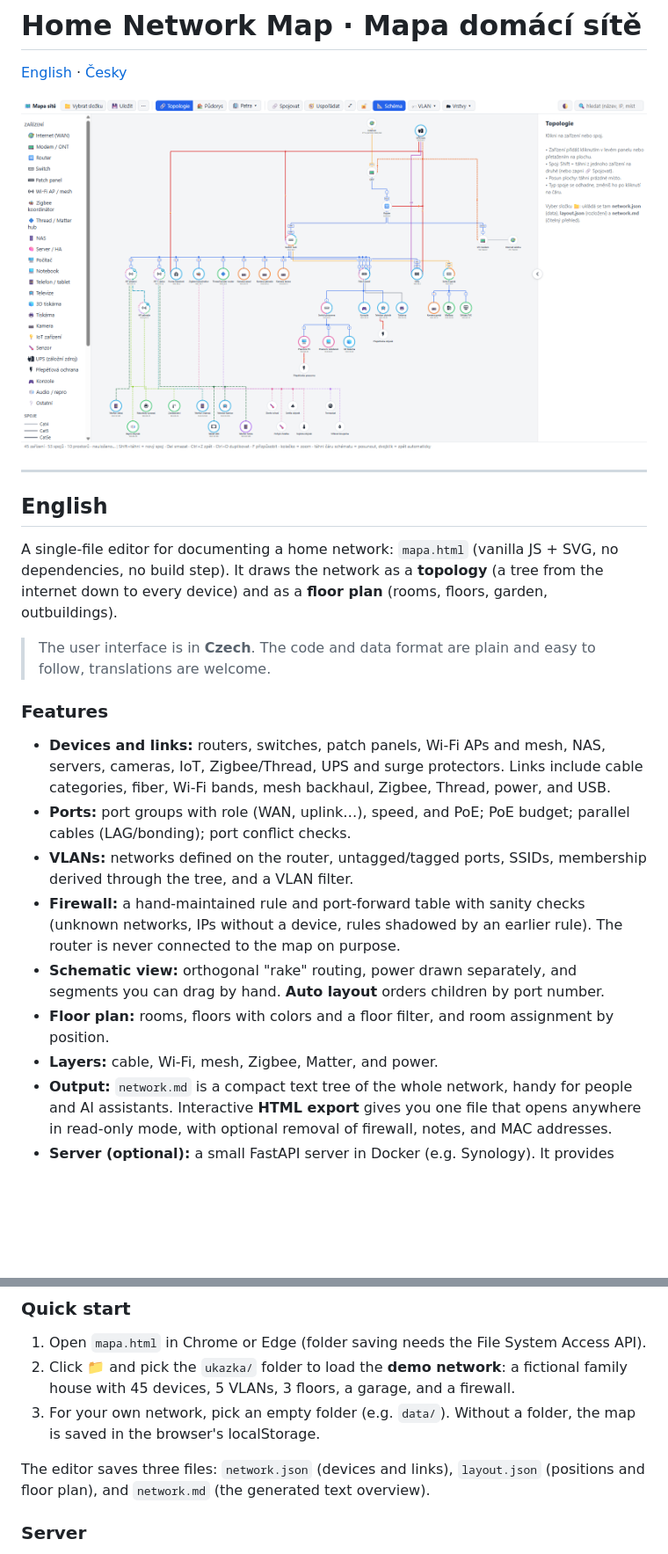
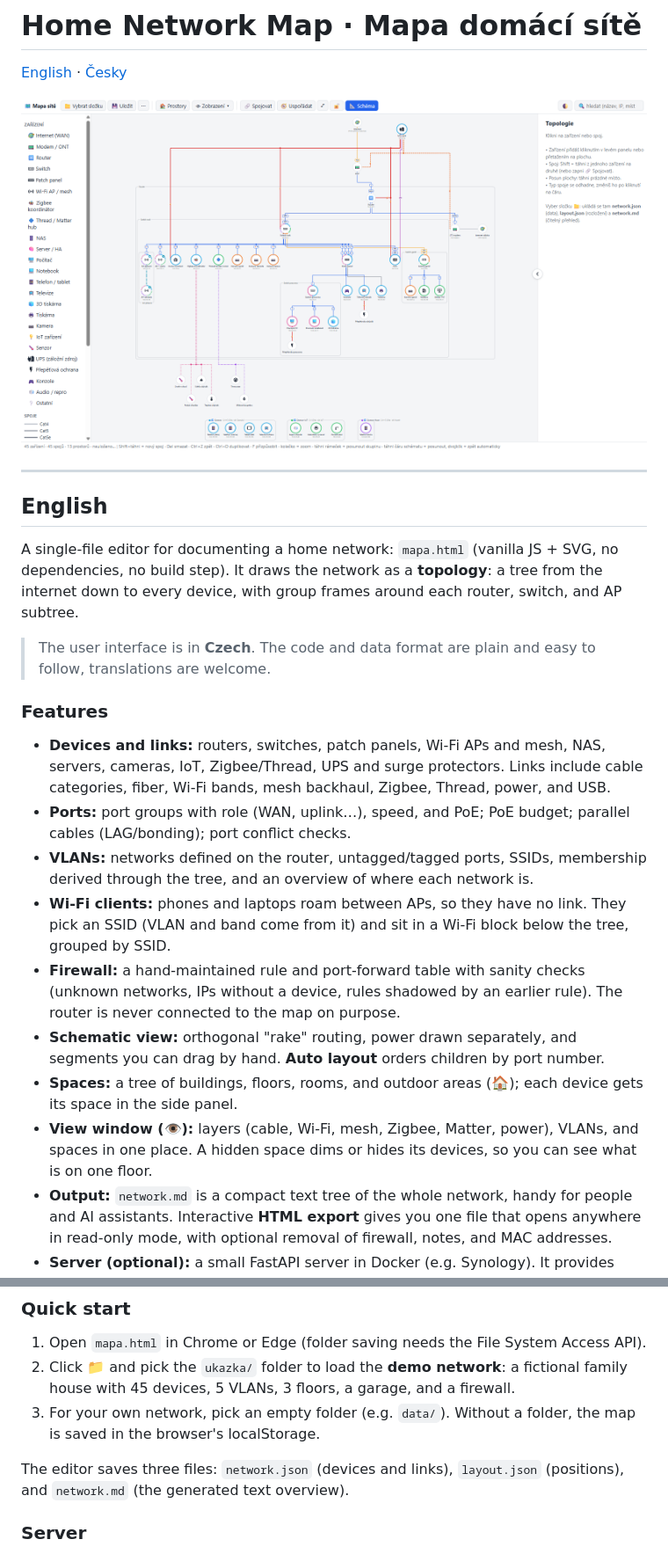
Before and after one commit to Josefson92/netmap, a Markdown page: README.md, 2 parts joined by grey strips. Shown at 88% size. Drawn GitHub-style; pictures changed too: docs/img/topologie.png; blank space fills up the shorter version.

```diff
--- a/README.md
+++ b/README.md
@@ -9,18 +9,19 @@
 ## English
 
 A single-file editor for documenting a home network: `mapa.html` (vanilla JS + SVG, no dependencies, no build step).
-It draws the network as a **topology** (a tree from the internet down to every device) and as a **floor plan** (rooms, floors, garden, outbuildings).
+It draws the network as a **topology**: a tree from the internet down to every device, with group frames around each router, switch, and AP subtree.
 
 > The user interface is in **Czech**. The code and data format are plain and easy to follow, translations are welcome.
 
 ### Features
 - **Devices and links:** routers, switches, patch panels, Wi-Fi APs and mesh, NAS, servers, cameras, IoT, Zigbee/Thread, UPS and surge protectors. Links include cable categories, fiber, Wi-Fi bands, mesh backhaul, Zigbee, Thread, power, and USB.
 - **Ports:** port groups with role (WAN, uplink…), speed, and PoE; PoE budget; parallel cables (LAG/bonding); port conflict checks.
-- **VLANs:** networks defined on the router, untagged/tagged ports, SSIDs, membership derived through the tree, and a VLAN filter.
+- **VLANs:** networks defined on the router, untagged/tagged ports, SSIDs, membership derived through the tree, and an overview of where each network is.
+- **Wi-Fi clients:** phones and laptops roam between APs, so they have no link. They pick an SSID (VLAN and band come from it) and sit in a Wi-Fi block below the tree, grouped by SSID.
 - **Firewall:** a hand-maintained rule and port-forward table with sanity checks (unknown networks, IPs without a device, rules shadowed by an earlier rule). The router is never connected to the map on purpose.
 - **Schematic view:** orthogonal "rake" routing, power drawn separately, and segments you can drag by hand. **Auto layout** orders children by port number.
-- **Floor plan:** rooms, floors with colors and a floor filter, and room assignment by position.
-- **Layers:** cable, Wi-Fi, mesh, Zigbee, Matter, and power.
+- **Spaces:** a tree of buildings, floors, rooms, and outdoor areas (🏠); each device gets its space in the side panel.
+- **View window (👁):** layers (cable, Wi-Fi, mesh, Zigbee, Matter, power), VLANs, and spaces in one place. A hidden space dims or hides its devices, so you can see what is on one floor.
 - **Output:** `network.md` is a compact text tree of the whole network, handy for people and AI assistants. Interactive **HTML export** gives you one file that opens anywhere in read-only mode, with optional removal of firewall, notes, and MAC addresses.
 - **Server (optional):** a small FastAPI server in Docker (e.g. Synology). It provides login with optional TOTP 2FA, several sites ("objects"), backups with diff and restore, three-way merge for edits from more computers, and an **nmap scan** compared against the map.
 - Dark mode and a mobile layout.
@@ -30,7 +31,7 @@ It draws the network as a **topology** (a tree from the internet down to every d
 2. Click 📁 and pick the `ukazka/` folder to load the **demo network**: a fictional family house with 45 devices, 5 VLANs, 3 floors, a garage, and a firewall.
 3. For your own network, pick an empty folder (e.g. `data/`). Without a folder, the map is saved in the browser's localStorage.
 
-The editor saves three files: `network.json` (devices and links), `layout.json` (positions and floor plan), and `network.md` (the generated text overview).
+The editor saves three files: `network.json` (devices and links), `layout.json` (positions), and `network.md` (the generated text overview).
 
 ### Server
 `docker-compose.yml` with `server/` runs the editor on a NAS or any Linux box. On first start the server creates an empty site "Domov" and the demo site "Ukázka". See [`docs/nas.md`](docs/nas.md) (Czech).
```
Also changed, not shown: other parts of README.md (+7 -6 lines), ukazka/network.md (+60 -44 lines), docs/img/prostory.png (added), docs/img/pudorys.png (deleted), 3 other files.
